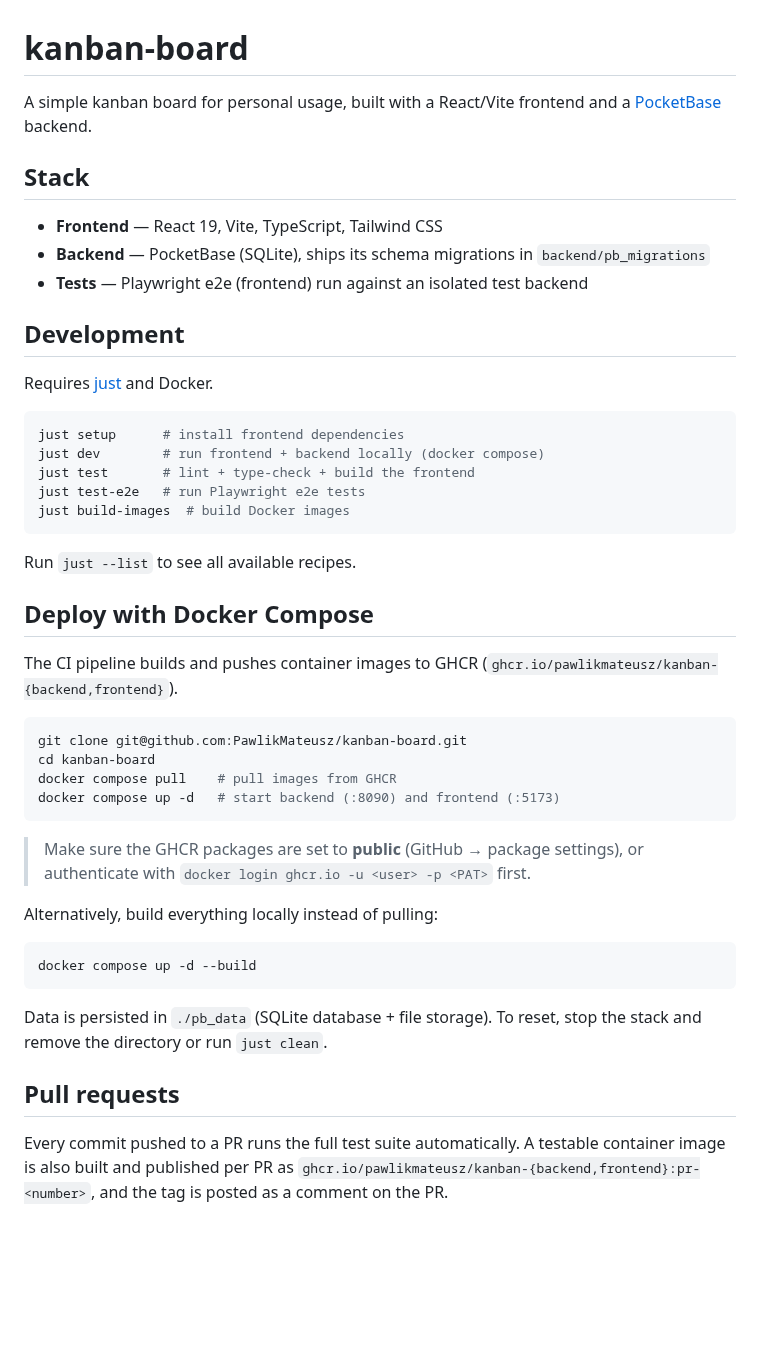
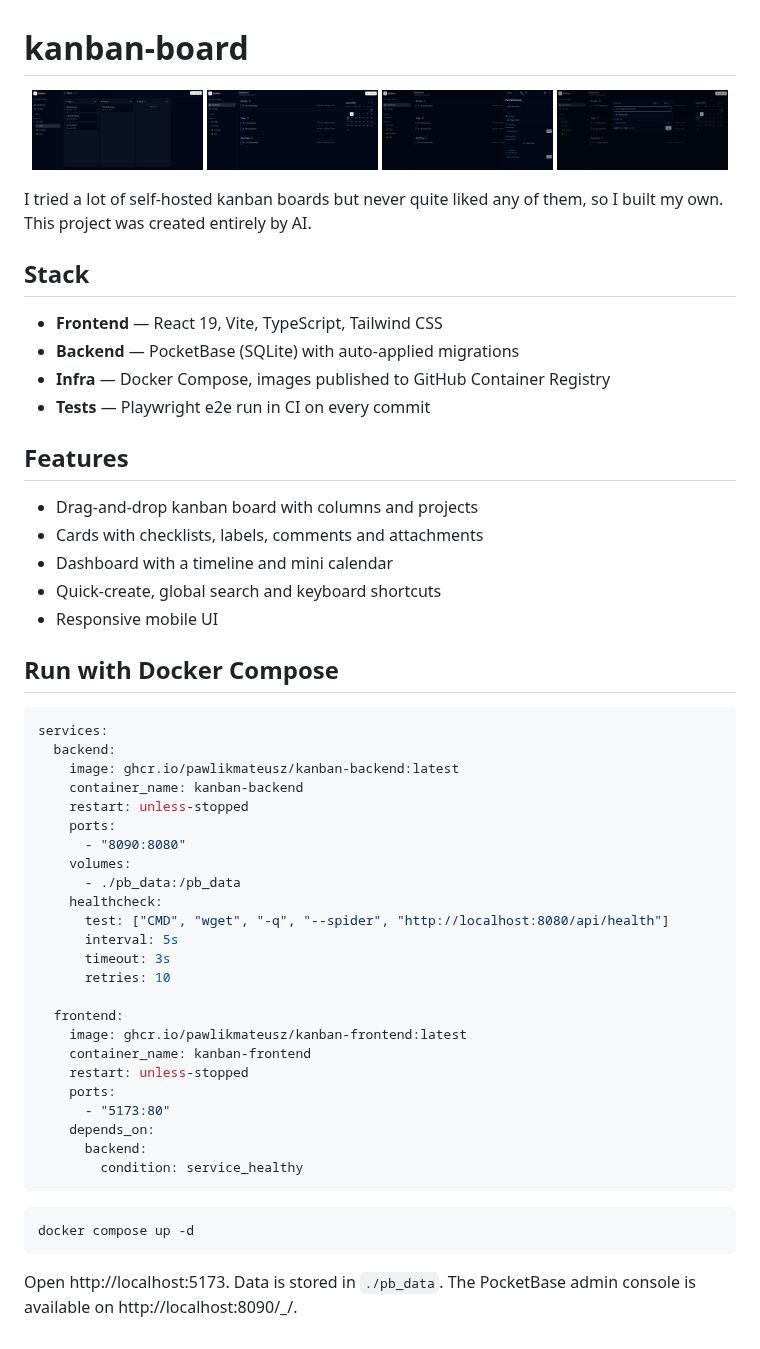
Before and after one commit to PawlikMateusz/kanban-board, a Markdown page: README.md, the part around the change. Rendered like a GitHub page; pictures changed too: screenshots/adding-new-card.png (added), screenshots/card-edit-view.png (added), screenshots/dashboard-timeline.png (added); blank space fills up the shorter version.

Commit message:
use commit sha, add screenshots

````diff
--- a/README.md
+++ b/README.md
@@ -1,55 +1,60 @@
 # kanban-board
 
-A simple kanban board for personal usage, built with a React/Vite frontend and a
-[PocketBase](https://pocketbase.io/) backend.
+<p align="center">
+  <img src="screenshots/kanban-view.png" width="24%" alt="Kanban view" />
+  <img src="screenshots/dashboard-timeline.png" width="24%" alt="Dashboard timeline" />
+  <img src="screenshots/card-edit-view.png" width="24%" alt="Card edit view" />
+  <img src="screenshots/adding-new-card.png" width="24%" alt="Adding a new card" />
+</p>
+
+I tried a lot of self-hosted kanban boards but never quite liked any of them, so I built my own. This project was created entirely by AI.
 
 ## Stack
 
 - **Frontend** — React 19, Vite, TypeScript, Tailwind CSS
-- **Backend** — PocketBase (SQLite), ships its schema migrations in `backend/pb_migrations`
-- **Tests** — Playwright e2e (frontend) run against an isolated test backend
+- **Backend** — PocketBase (SQLite) with auto-applied migrations
+- **Infra** — Docker Compose, images published to GitHub Container Registry
+- **Tests** — Playwright e2e run in CI on every commit
 
-## Development
+## Features
 
-Requires [just](https://github.com/casey/just) and Docker.
+- Drag-and-drop kanban board with columns and projects
+- Cards with checklists, labels, comments and attachments
+- Dashboard with a timeline and mini calendar
+- Quick-create, global search and keyboard shortcuts
+- Responsive mobile UI
+
+## Run with Docker Compose
+
+```yaml
+services:
+  backend:
+    image: ghcr.io/pawlikmateusz/kanban-backend:latest
+    container_name: kanban-backend
+    restart: unless-stopped
+    ports:
+      - "8090:8080"
+    volumes:
+      - ./pb_data:/pb_data
+    healthcheck:
+      test: ["CMD", "wget", "-q", "--spider", "http://localhost:8080/api/health"]
+      interval: 5s
+      timeout: 3s
+      retries: 10
+
+  frontend:
+    image: ghcr.io/pawlikmateusz/kanban-frontend:latest
+    container_name: kanban-frontend
+    restart: unless-stopped
+    ports:
+      - "5173:80"
+    depends_on:
+      backend:
+        condition: service_healthy
+```
 
 ```sh
-just setup      # install frontend dependencies
-just dev        # run frontend + backend locally (docker compose)
-just test       # lint + type-check + build the frontend
-just test-e2e   # run Playwright e2e tests
-just build-images  # build Docker images
+docker compose up -d
 ```
 
-Run `just --list` to see all available recipes.
-
-## Deploy with Docker Compose
-
-The CI pipeline builds and pushes container images to GHCR
-(`ghcr.io/pawlikmateusz/kanban-{backend,frontend}`).
-
-```sh
-git clone git@github.com:PawlikMateusz/kanban-board.git
-cd kanban-board
-docker compose pull    # pull images from GHCR
-docker compose up -d   # start backend (:8090) and frontend (:5173)
-```
-
-> Make sure the GHCR packages are set to **public** (GitHub → package settings),
-> or authenticate with `docker login ghcr.io -u <user> -p <PAT>` first.
-
-Alternatively, build everything locally instead of pulling:
-
-```sh
-docker compose up -d --build
-```
-
-Data is persisted in `./pb_data` (SQLite database + file storage). To reset,
-stop the stack and remove the directory or run `just clean`.
-
-## Pull requests
-
-Every commit pushed to a PR runs the full test suite automatically. A testable
-container image is also built and published per PR as
-`ghcr.io/pawlikmateusz/kanban-{backend,frontend}:pr-<number>`, and the tag is
-posted as a comment on the PR.
+Open http://localhost:5173. Data is stored in `./pb_data`. The PocketBase admin console is available on http://localhost:8090/_/.
````
Also changed, not shown: 1 other file.
